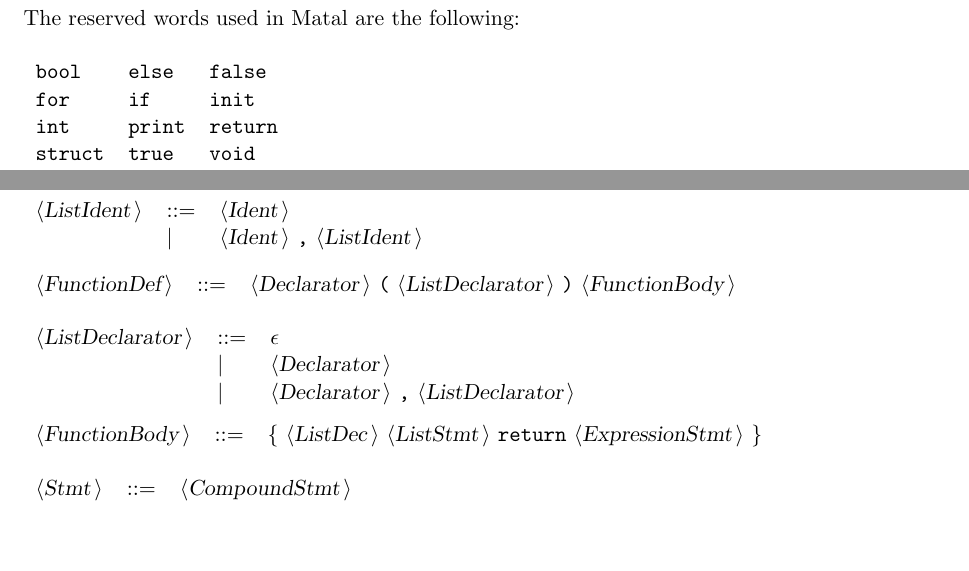
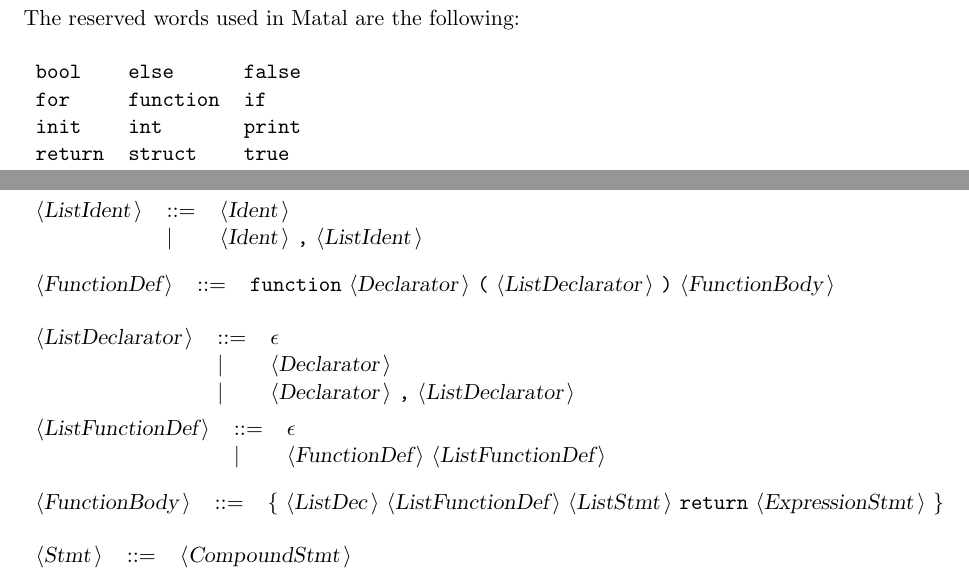
Before and after one commit to matalek/uw-jpp-interpreter, a LaTeX document (DocMatal.tex): two parts of pages 1 and 3 of 5, joined at a grey line, cut so that both start at the same text, the shorter picture padded with empty space. Compiled offline with pdfLaTeX.

Commit message:
Add nested functions

```diff
--- a/DocMatal.tex
+++ b/DocMatal.tex
@@ -41,10 +41,10 @@ The reserved words used in Matal are the following: \\
 
 \begin{tabular}{lll}
 {\reserved{bool}} &{\reserved{else}} &{\reserved{false}} \\
-{\reserved{for}} &{\reserved{if}} &{\reserved{init}} \\
-{\reserved{int}} &{\reserved{print}} &{\reserved{return}} \\
-{\reserved{struct}} &{\reserved{true}} &{\reserved{void}} \\
-{\reserved{while}} & & \\
+{\reserved{for}} &{\reserved{function}} &{\reserved{if}} \\
+{\reserved{init}} &{\reserved{int}} &{\reserved{print}} \\
+{\reserved{return}} &{\reserved{struct}} &{\reserved{true}} \\
+{\reserved{void}} &{\reserved{while}} & \\
 \end{tabular}\\
 
 The symbols used in Matal are the following: \\
@@ -118,7 +118,7 @@ All other symbols are terminals.\\
 \end{tabular}\\
 
 \begin{tabular}{lll}
-{\nonterminal{FunctionDef}} & {\arrow}  &{\nonterminal{Declarator}} {\terminal{(}} {\nonterminal{ListDeclarator}} {\terminal{)}} {\nonterminal{FunctionBody}}  \\
+{\nonterminal{FunctionDef}} & {\arrow}  &{\terminal{function}} {\nonterminal{Declarator}} {\terminal{(}} {\nonterminal{ListDeclarator}} {\terminal{)}} {\nonterminal{FunctionBody}}  \\
 \end{tabular}\\
 
 \begin{tabular}{lll}
@@ -128,7 +128,12 @@ All other symbols are terminals.\\
 \end{tabular}\\
 
 \begin{tabular}{lll}
-{\nonterminal{FunctionBody}} & {\arrow}  &{\terminal{\{}} {\nonterminal{ListDec}} {\nonterminal{ListStmt}} {\terminal{return}} {\nonterminal{ExpressionStmt}} {\terminal{\}}}  \\
+{\nonterminal{ListFunctionDef}} & {\arrow}  &{\emptyP} \\
+ & {\delimit}  &{\nonterminal{FunctionDef}} {\nonterminal{ListFunctionDef}}  \\
+\end{tabular}\\
+
+\begin{tabular}{lll}
+{\nonterminal{FunctionBody}} & {\arrow}  &{\terminal{\{}} {\nonterminal{ListDec}} {\nonterminal{ListFunctionDef}} {\nonterminal{ListStmt}} {\terminal{return}} {\nonterminal{ExpressionStmt}} {\terminal{\}}}  \\
 \end{tabular}\\
 
 \begin{tabular}{lll}
```
Also changed, not shown: DocMatal.txt (+7 -5 lines), 15 other files.
